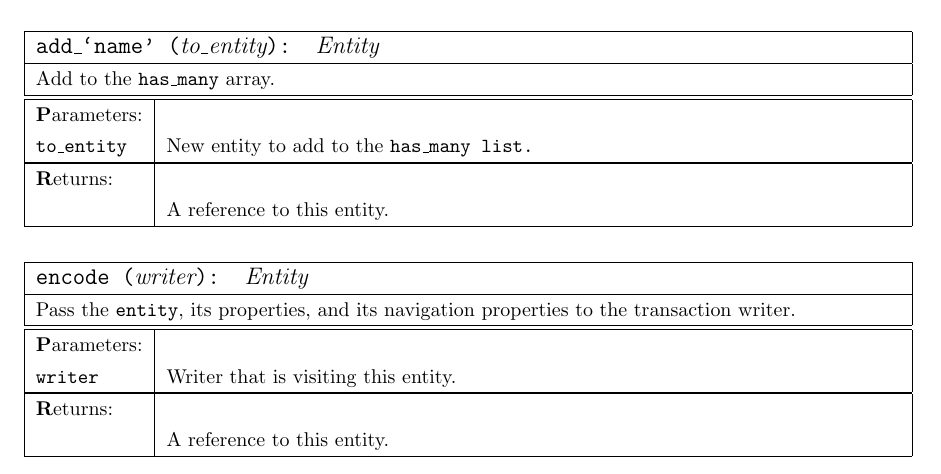
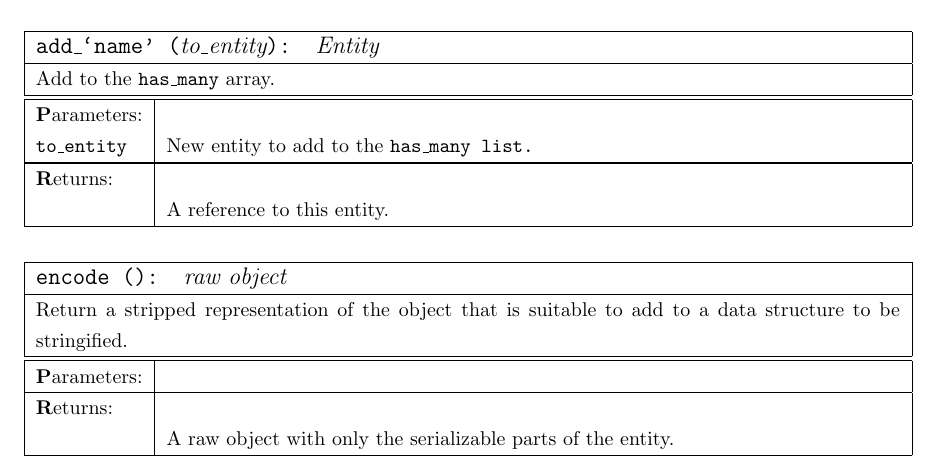
Before and after one commit to DavidSouther/JEFRi, a LaTeX document (docs/jefri/jefri.tex): part of page 14 of 24, cut so that both start at the same text. Compiled offline with pdfLaTeX.

Commit message:
Rewrote encode definition.

```diff
--- a/docs/jefri/jefri.tex
+++ b/docs/jefri/jefri.tex
@@ -656,12 +656,11 @@ context.
 		\returns{A reference to this entity.}
 	}
 
-\method{encode}{writer}{Entity}
-	{Pass the {\ilcode entity}, its properties, and its navigation properties to
-		the transaction writer.}
+\method{encode}{}{raw object}
+	{Return a stripped representation of the object that is suitable to add to
+	a data structure to be stringified.}
 	{
-		\param{writer}{Writer that is visiting this entity.}
-		\returns{A reference to this entity.}
+		\returns{A raw object with only the serializable parts of the entity.}
 	}
 
 \subsubsection{Events}
```
